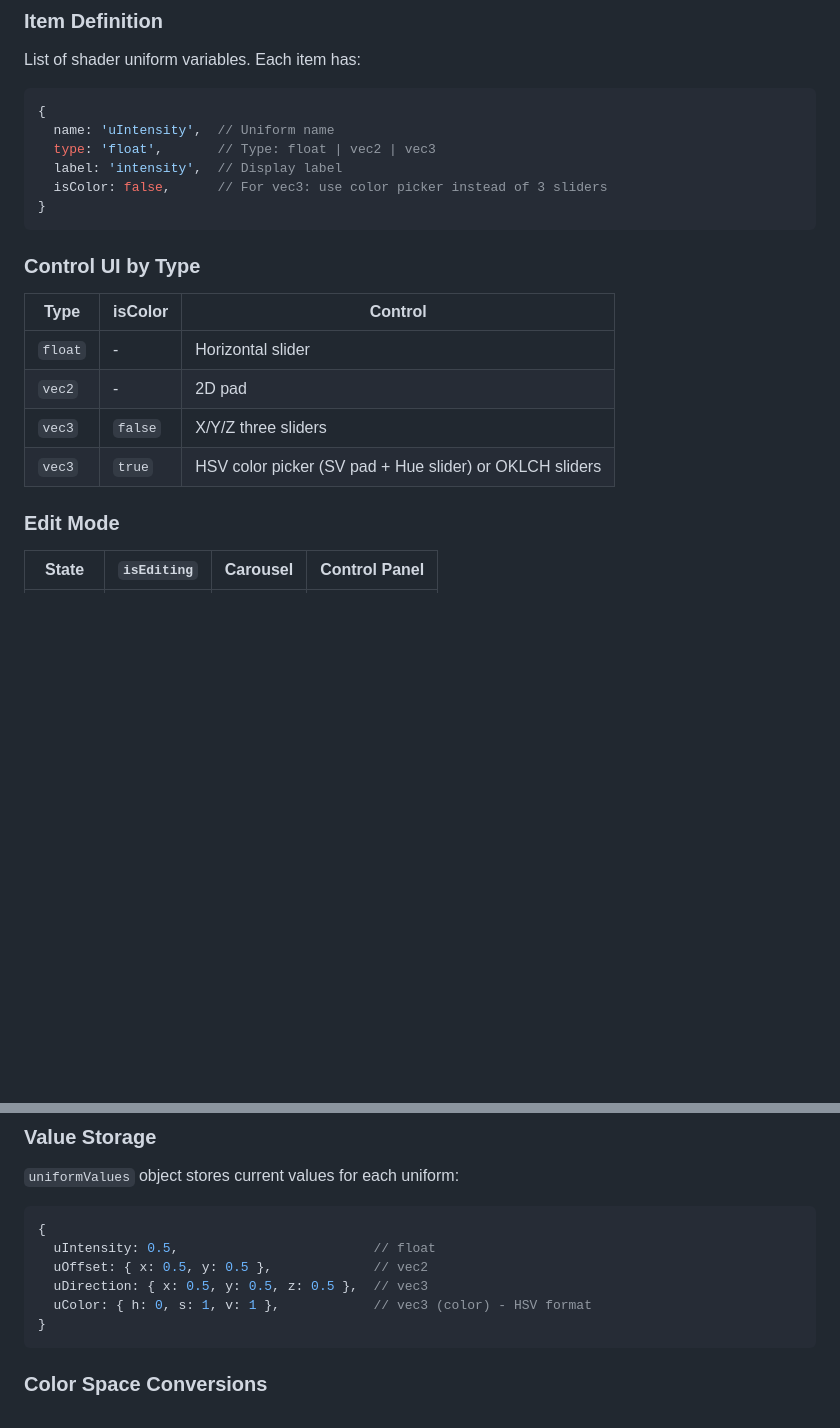
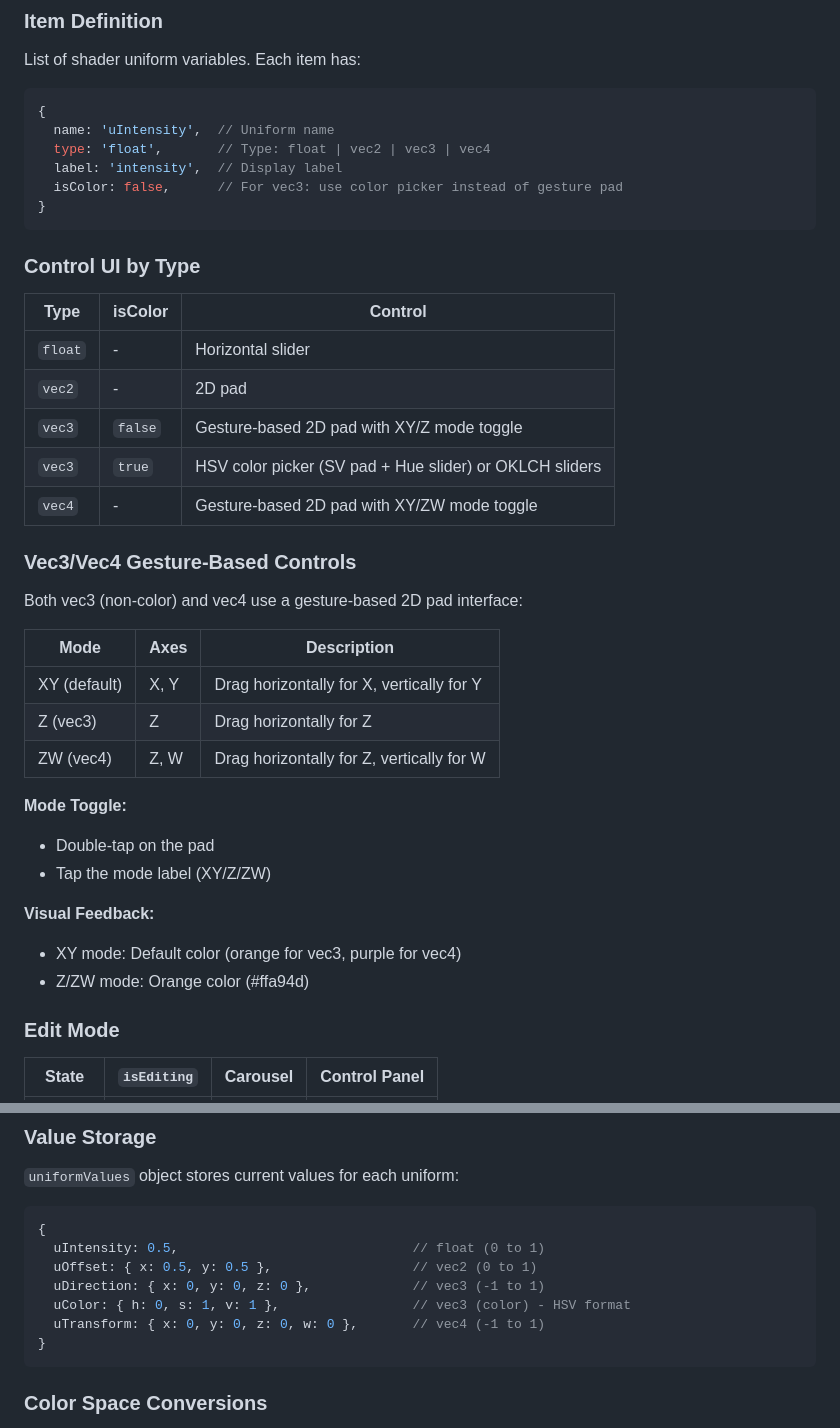
Before and after one commit to Nismit/ruler-carousel, a Markdown page: README.md, 2 parts joined by grey strips. GitHub-like rendering; blank space fills up the shorter version.

Commit message:
Update README with vec4 and gesture-based control docs
- Add vec4 type to item definition and control UI table
- Document gesture-based XY/Z/ZW mode toggle for vec3/vec4
- Update value storage examples with correct ranges

Co-Authored-By: Claude Opus 4.5 <noreply@anthropic.com>

````diff
--- a/README.md
+++ b/README.md
@@ -111,9 +111,9 @@ List of shader uniform variables. Each item has:
 ```javascript
 {
   name: 'uIntensity',  // Uniform name
-  type: 'float',       // Type: float | vec2 | vec3
+  type: 'float',       // Type: float | vec2 | vec3 | vec4
   label: 'intensity',  // Display label
-  isColor: false,      // For vec3: use color picker instead of 3 sliders
+  isColor: false,      // For vec3: use color picker instead of gesture pad
 }
 ```
 
@@ -123,8 +123,27 @@ List of shader uniform variables. Each item has:
 |------|---------|---------|
 | `float` | - | Horizontal slider |
 | `vec2` | - | 2D pad |
-| `vec3` | `false` | X/Y/Z three sliders |
+| `vec3` | `false` | Gesture-based 2D pad with XY/Z mode toggle |
 | `vec3` | `true` | HSV color picker (SV pad + Hue slider) or OKLCH sliders |
+| `vec4` | - | Gesture-based 2D pad with XY/ZW mode toggle |
+
+### Vec3/Vec4 Gesture-Based Controls
+
+Both vec3 (non-color) and vec4 use a gesture-based 2D pad interface:
+
+| Mode | Axes | Description |
+|------|------|-------------|
+| XY (default) | X, Y | Drag horizontally for X, vertically for Y |
+| Z (vec3) | Z | Drag horizontally for Z |
+| ZW (vec4) | Z, W | Drag horizontally for Z, vertically for W |
+
+**Mode Toggle:**
+- Double-tap on the pad
+- Tap the mode label (XY/Z/ZW)
+
+**Visual Feedback:**
+- XY mode: Default color (orange for vec3, purple for vec4)
+- Z/ZW mode: Orange color (#ffa94d)
 
 ### Edit Mode
 
@@ -153,10 +172,11 @@ For color controls, hold + swipe switches between HSV and OKLCH modes.
 
 ```javascript
 {
-  uIntensity: 0.5,                         // float
-  uOffset: { x: 0.5, y: 0.5 },             // vec2
-  uDirection: { x: 0.5, y: 0.5, z: 0.5 },  // vec3
-  uColor: { h: 0, s: 1, v: 1 },            // vec3 (color) - HSV format
+  uIntensity: 0.5,                              // float (0 to 1)
+  uOffset: { x: 0.5, y: 0.5 },                  // vec2 (0 to 1)
+  uDirection: { x: 0, y: 0, z: 0 },             // vec3 (-1 to 1)
+  uColor: { h: 0, s: 1, v: 1 },                 // vec3 (color) - HSV format
+  uTransform: { x: 0, y: 0, z: 0, w: 0 },       // vec4 (-1 to 1)
 }
 ```
 
````
